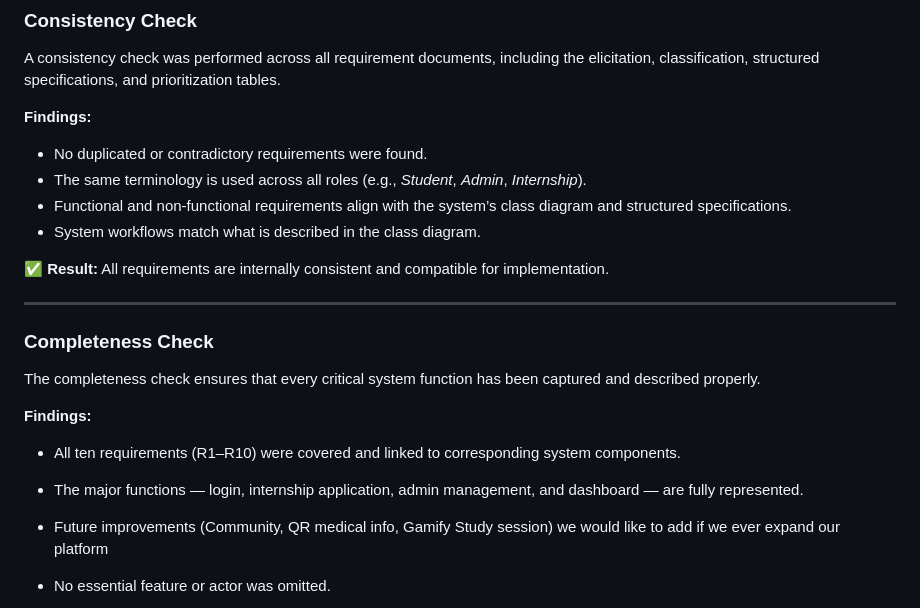
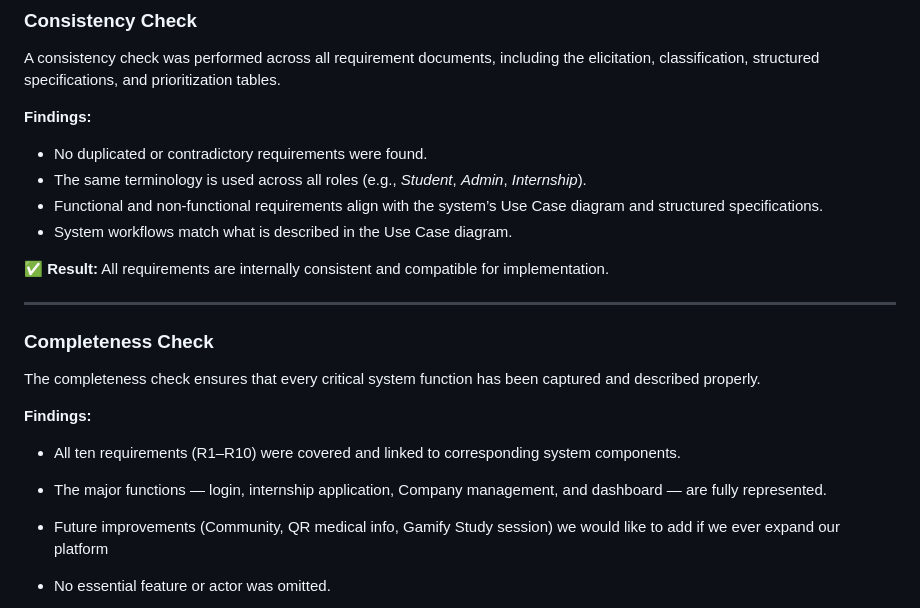
Before and after one commit to Hardy1111/UniVerse_Project, a Markdown page: docs/REQUIREMENTS_VALIDATION.md, the part around the change. GitHub-like rendering.

Commit message:
Revise findings to reference Use Case diagram
Updated terminology and diagrams referenced in the findings section.

```diff
--- a/docs/REQUIREMENTS_VALIDATION.md
+++ b/docs/REQUIREMENTS_VALIDATION.md
@@ -14,8 +14,8 @@ A consistency check was performed across all requirement documents, including th
 **Findings:**
 - No duplicated or contradictory requirements were found.
 - The same terminology is used across all roles (e.g., *Student*, *Admin*, *Internship*).
-- Functional and non-functional requirements align with the system’s class diagram and structured specifications.
-- System workflows match what is described in the class diagram.
+- Functional and non-functional requirements align with the system’s Use Case diagram and structured specifications.
+- System workflows match what is described in the Use Case diagram.
 
 ✅ **Result:** All requirements are internally consistent and compatible for implementation.
 
@@ -26,7 +26,7 @@ The completeness check ensures that every critical system function has been capt
 
 **Findings:**
 - All ten requirements (R1–R10) were covered and linked to corresponding system components.
-- The major functions — login, internship application, admin management, and dashboard — are fully represented.
+- The major functions — login, internship application, Company management, and dashboard — are fully represented.
 - Future improvements (Community, QR medical info, Gamify Study session) we would like to add if we ever expand our platform
 
 - No essential feature or actor was omitted.
```
